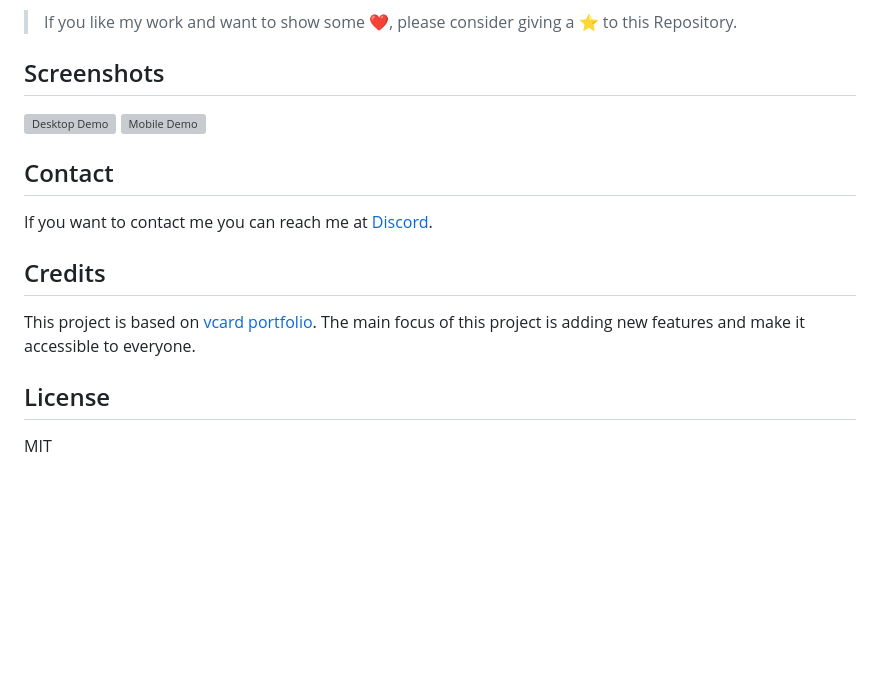
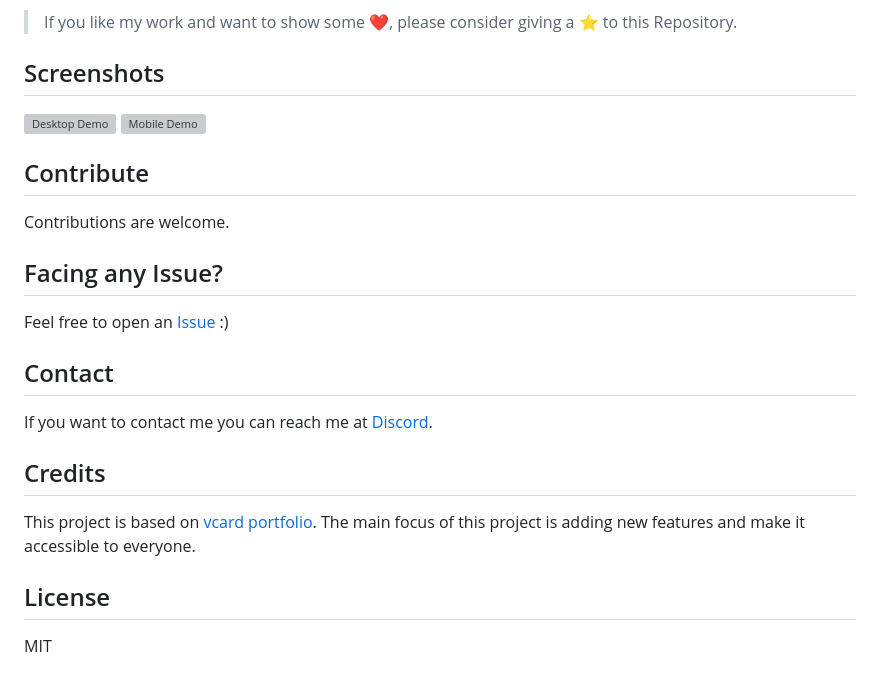
Before and after one commit to ivansaul/ivansaul.github.io, a Markdown page: README.md, the part around the change printed below. Drawn GitHub-style; blank space fills up the shorter version; grey boxes are pictures that could not be loaded.

```diff
--- a/README.md
+++ b/README.md
@@ -90,6 +90,14 @@ Your personal portfolio will be built and updated automatically whenever any cha
 ![Desktop Demo](https://i.imgur.com/xKkMSwR.png "Desktop Demo")
 ![Mobile Demo](https://i.imgur.com/G1A1nBu.pngg "Mobile Demo")
 
+## Contribute
+
+Contributions are welcome.
+
+## Facing any Issue?
+
+Feel free to open an [Issue][issue] :)
+
 ## Contact
 If you want to contact me you can reach me at [Discord][discord].
 
```
Also changed, not shown: other parts of README.md (+1 -0 lines).
